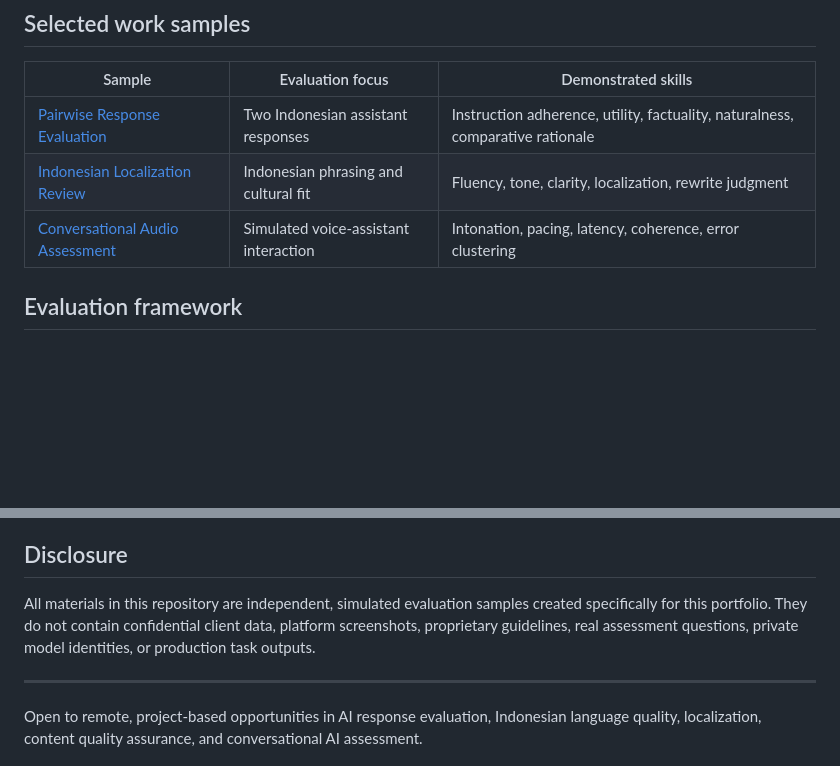
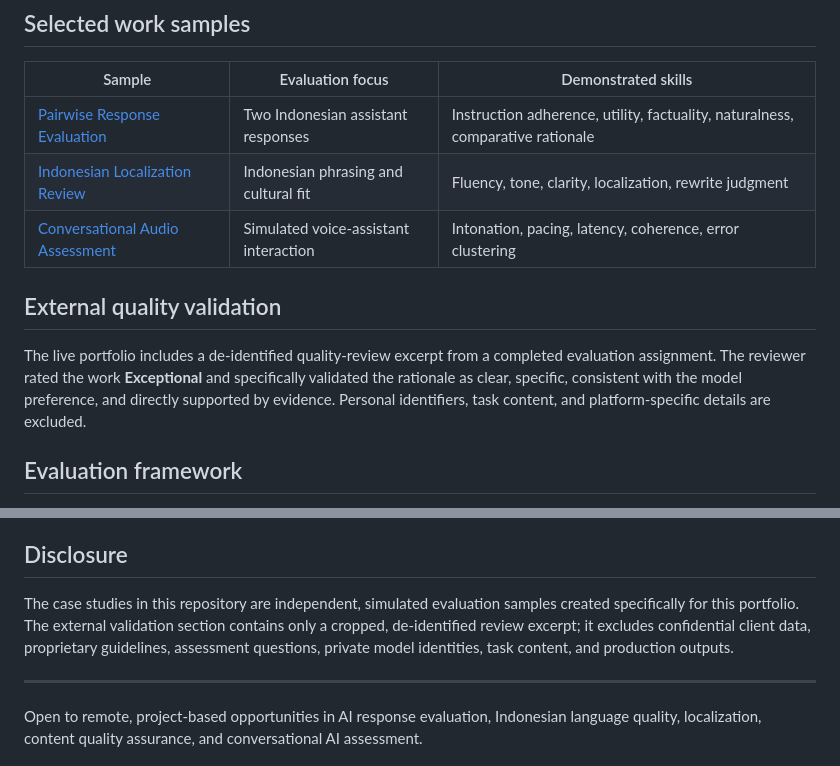
Before and after one commit to biliyuniarto/ai-evaluation-portfolio, a Markdown page: README.md, 2 parts joined by grey strips. Rendered like a GitHub page; blank space fills up the shorter version.

Commit message:
Document external quality validation

```diff
--- a/README.md
+++ b/README.md
@@ -23,6 +23,10 @@ This portfolio demonstrates how I evaluate AI-generated responses using clear cr
 | [Pairwise Response Evaluation](text-evaluation/pairwise-comparison-01.md) | Two Indonesian assistant responses | Instruction adherence, utility, factuality, naturalness, comparative rationale |
 | [Indonesian Localization Review](text-evaluation/indonesian-localization-review.md) | Indonesian phrasing and cultural fit | Fluency, tone, clarity, localization, rewrite judgment |
 | [Conversational Audio Assessment](audio-evaluation/conversational-audio-assessment.md) | Simulated voice-assistant interaction | Intonation, pacing, latency, coherence, error clustering |
+
+## External quality validation
+
+The live portfolio includes a de-identified quality-review excerpt from a completed evaluation assignment. The reviewer rated the work **Exceptional** and specifically validated the rationale as clear, specific, consistent with the model preference, and directly supported by evidence. Personal identifiers, task content, and platform-specific details are excluded.
 
 ## Evaluation framework
 
@@ -51,7 +55,7 @@ For each evaluation, I:
 
 ## Disclosure
 
-All materials in this repository are independent, simulated evaluation samples created specifically for this portfolio. They do not contain confidential client data, platform screenshots, proprietary guidelines, real assessment questions, private model identities, or production task outputs.
+The case studies in this repository are independent, simulated evaluation samples created specifically for this portfolio. The external validation section contains only a cropped, de-identified review excerpt; it excludes confidential client data, proprietary guidelines, assessment questions, private model identities, task content, and production outputs.
 
 ---
 
```
